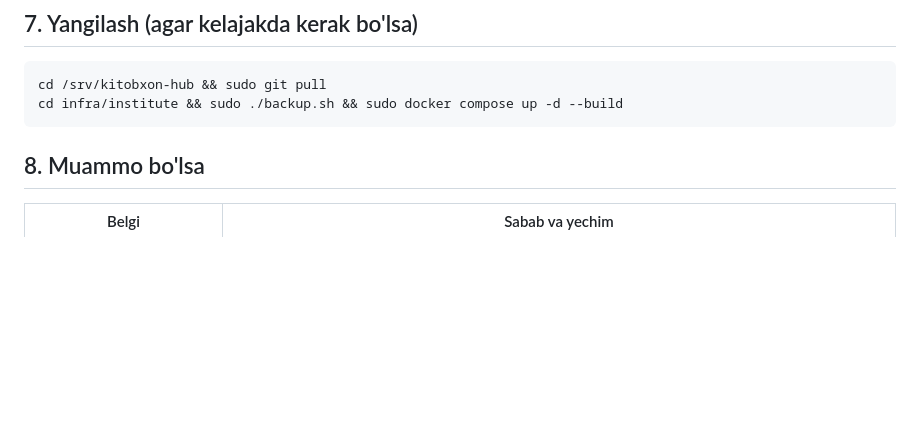
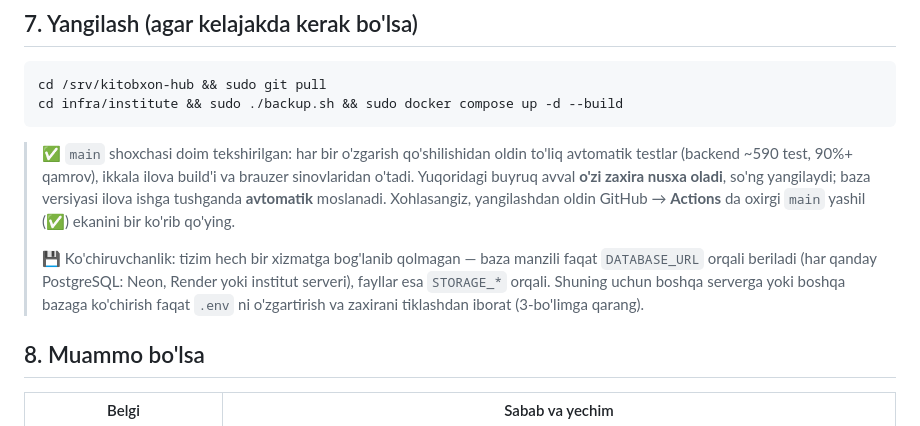
Before and after one commit to Akmaljon1403/kitobxon-hub, a Markdown page: docs/INSTITUT_SERVERI.md, the part around the change. Drawn GitHub-style; blank space fills up the shorter version.

Commit message:
Docs: verify-before-upgrade + portability note (Q19) (#44)
Close the audit/portability item with a short, reassuring note in the
institute-server guide's upgrade section:

- main is always CI-verified (full backend suite ~590 tests at 90%+
  coverage, both app builds, browser journeys) before anything merges;
  the upgrade command backs up first and migrations apply automatically on
  start. Optionally glance at GitHub Actions for the green main.
- Portability is spelled out: nothing is tied to a provider — the database
  comes only from DATABASE_URL (any PostgreSQL: Neon, Render or the
  institute server) and files from STORAGE_*, so moving servers/databases
  is just editing .env and restoring a backup.

Final pre-deploy verification run for this batch (Q11, Q17, Q18, Q15):
backend 586 passed at 92.84% coverage, admin and Mini App builds clean.
Docs-only change.


Claude-Session: https://claude.ai/code/session_01PF5DCLgdW2Dqjj5dAESEmM

Co-authored-by: Claude <noreply@anthropic.com>

````diff
--- a/docs/INSTITUT_SERVERI.md
+++ b/docs/INSTITUT_SERVERI.md
@@ -178,6 +178,17 @@ cd /srv/kitobxon-hub && sudo git pull
 cd infra/institute && sudo ./backup.sh && sudo docker compose up -d --build
 ```
 
+> ✅ `main` shoxchasi doim tekshirilgan: har bir o'zgarish qo'shilishidan oldin to'liq avtomatik
+> testlar (backend ~590 test, 90%+ qamrov), ikkala ilova build'i va brauzer sinovlaridan o'tadi.
+> Yuqoridagi buyruq avval **o'zi zaxira nusxa oladi**, so'ng yangilaydi; baza versiyasi ilova
+> ishga tushganda **avtomatik** moslanadi. Xohlasangiz, yangilashdan oldin GitHub → **Actions** da
+> oxirgi `main` yashil (✅) ekanini bir ko'rib qo'ying.
+>
+> 💾 Ko'chiruvchanlik: tizim hech bir xizmatga bog'lanib qolmagan — baza manzili faqat
+> `DATABASE_URL` orqali beriladi (har qanday PostgreSQL: Neon, Render yoki institut serveri),
+> fayllar esa `STORAGE_*` orqali. Shuning uchun boshqa serverga yoki boshqa bazaga ko'chirish
+> faqat `.env` ni o'zgartirish va zaxirani tiklashdan iborat (3-bo'limga qarang).
+
 ## 8. Muammo bo'lsa
 
 | Belgi | Sabab va yechim |
````
